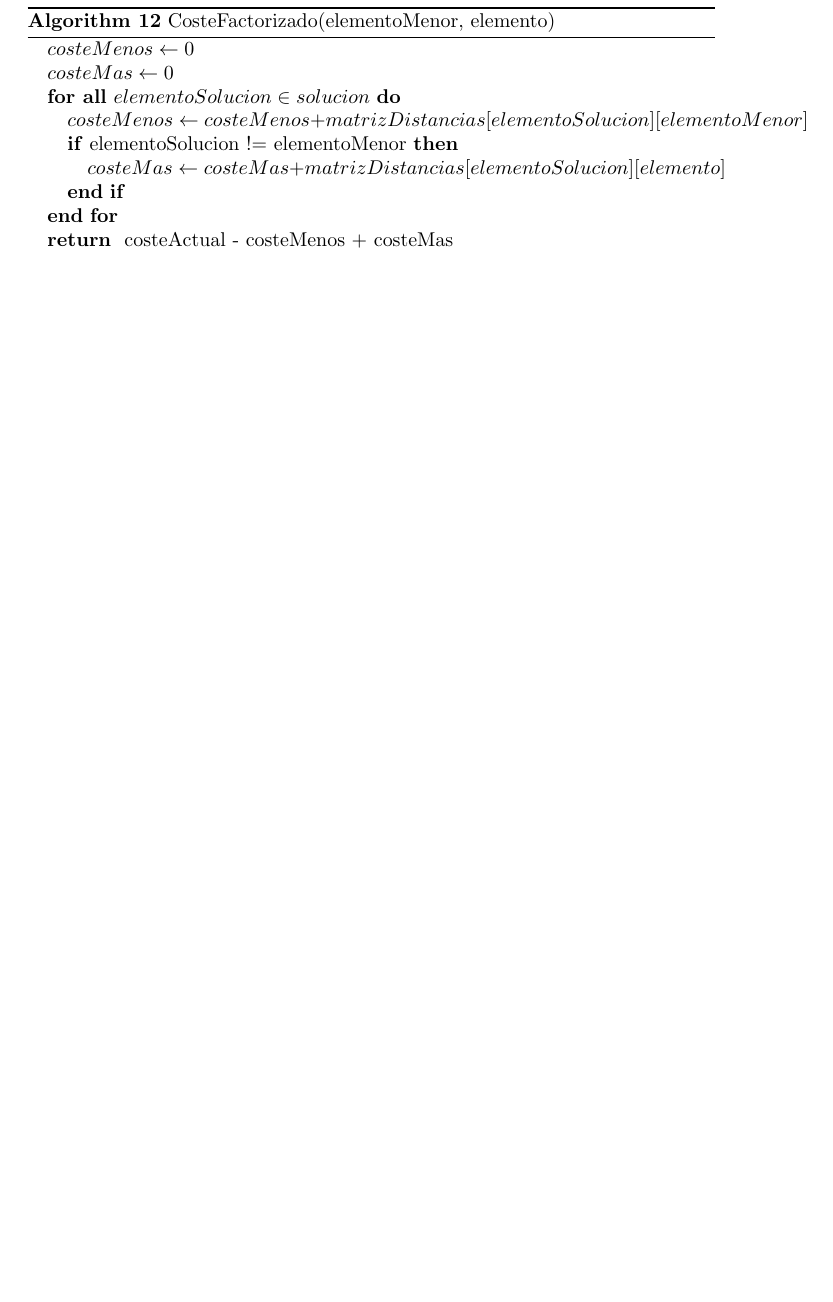
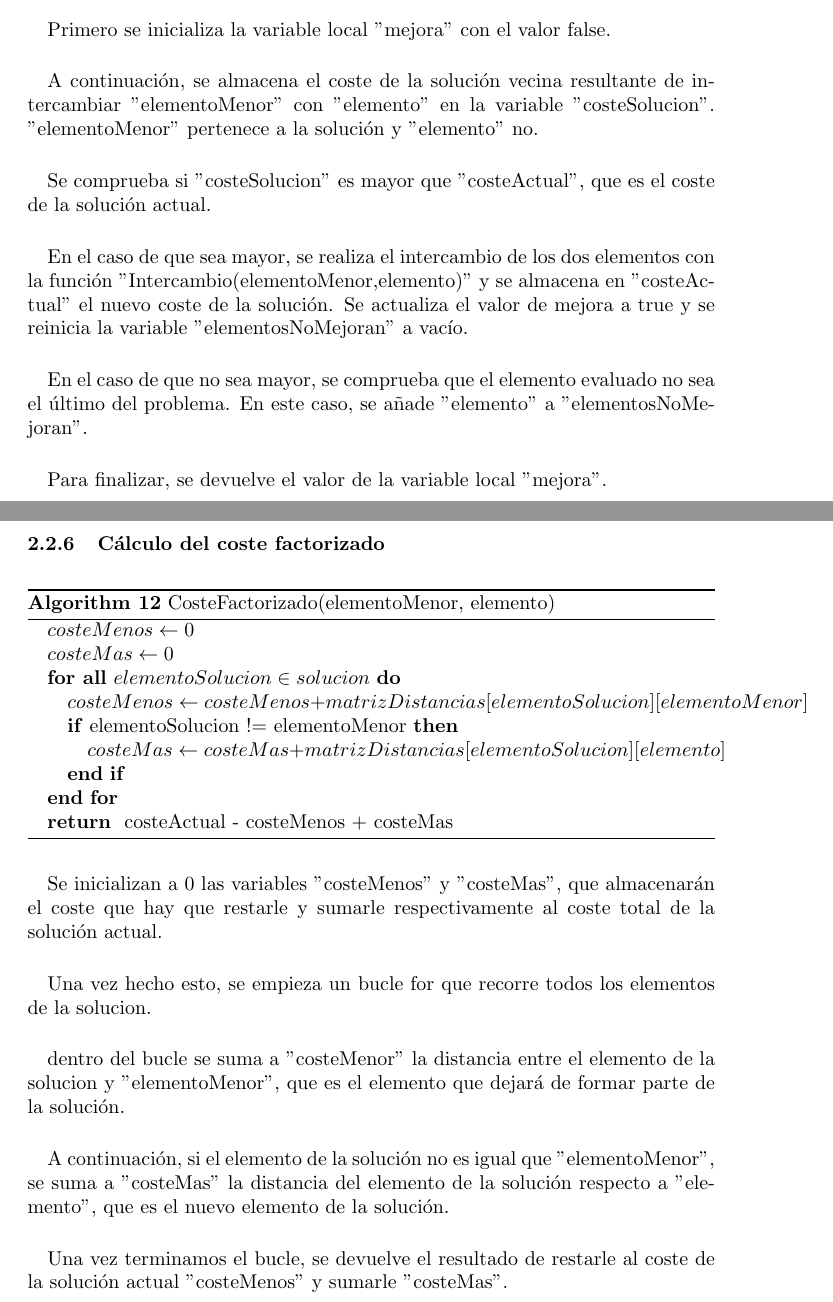
Before and after one commit to AndresRoOr/PracticasMetahur-sticas2021, a LaTeX document (Informe.tex): part of page 7 of 7 before the commit and two parts of pages 8 and 9 of 10 after it, the two joined at a grey line, cut at the place of the change, the shorter picture padded with empty space. Compiled offline with pdfLaTeX.

Commit message:
Informe: Añadida la descripción del pseudocódigo de la búsqueda local

```diff
--- a/Informe.tex
+++ b/Informe.tex
@@ -243,6 +277,20 @@
 		\end{algorithmic}
 	\end{algorithm}
 
+	\paragraph{}Primero se inicializa la variable local "mejora" con el valor false.
+
+	\paragraph{}A continuación, se almacena el coste de la solución vecina resultante de intercambiar "elementoMenor" con "elemento" en la variable "costeSolucion". "elementoMenor" pertenece a la solución y "elemento" no.
+
+	\paragraph{}Se comprueba si "costeSolucion" es mayor que "costeActual", que es el coste de la solución actual.
+
+	\paragraph{}En el caso de que sea mayor, se realiza el intercambio de los dos elementos con la función "Intercambio(elementoMenor,elemento)" y se almacena en "costeActual" el nuevo coste de la solución. Se actualiza el valor de mejora a true y se reinicia la variable "elementosNoMejoran" a vacío.
+
+	\paragraph{}En el caso de que no sea mayor, se comprueba que el elemento evaluado no sea el último del problema. En este caso, se añade "elemento" a "elementosNoMejoran".
+
+	\paragraph{}Para finalizar, se devuelve el valor de la variable local "mejora".
+
+	\paragraph{}
+
 	\subsubsection{Cálculo del coste factorizado}
 	\begin{algorithm}[H]
 		\caption{CosteFactorizado(elementoMenor, elemento)}
@@ -259,6 +307,15 @@
 		\end{algorithmic}
 	\end{algorithm}
 
+	\paragraph{}Se inicializan a 0 las variables "costeMenos" y "costeMas", que almacenarán el coste que hay que restarle y sumarle respectivamente al coste total de la solución actual.
+
+	\paragraph{}Una vez hecho esto, se empieza un bucle for que recorre todos los elementos de la solucion.
+
+	\paragraph{}dentro del bucle se suma a "costeMenor" la distancia entre el elemento de la solucion y "elementoMenor", que es el elemento que dejará de formar parte de la solución.
+
+	\paragraph{}A continuación, si el elemento de la solución no es igual que "elementoMenor", se suma a "costeMas" la distancia del elemento de la solución respecto a "elemento", que es el nuevo elemento de la solución.
+
+	\paragraph{}Una vez terminamos el bucle, se devuelve el resultado de restarle al coste de la solución actual "costeMenos" y sumarle "costeMas".
 
 	\subsection{Búsqueda Tabú}
 
```
Also changed, not shown: Informe.tex (34 more changed lines).
